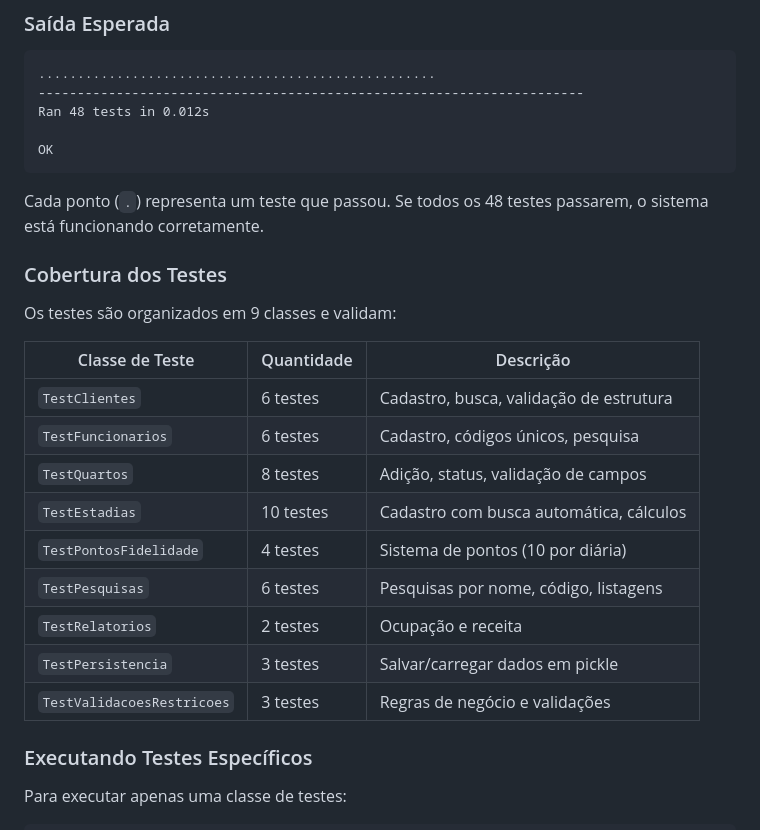
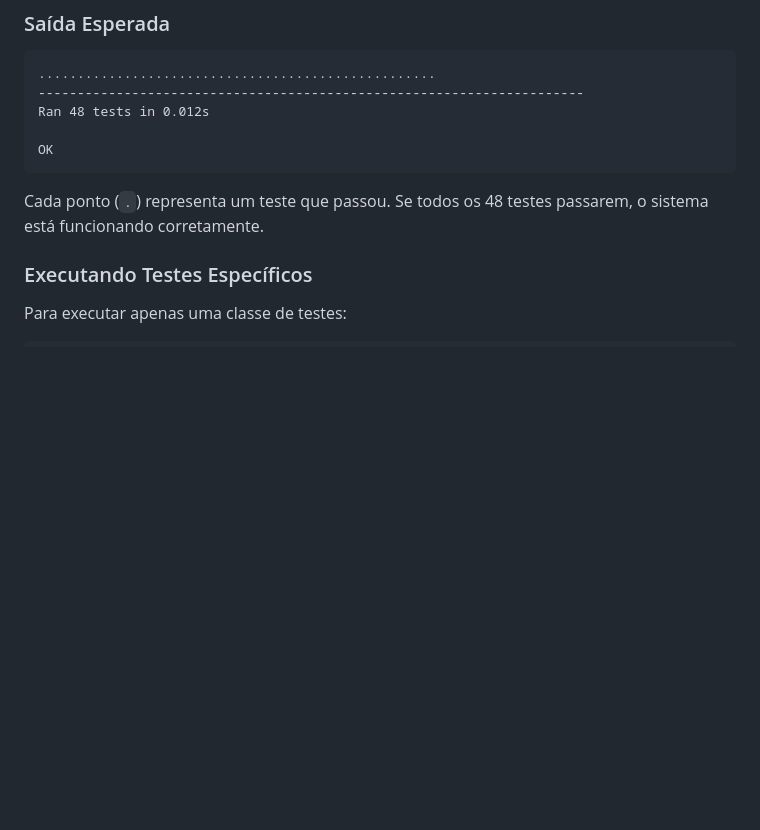
Before and after one commit to Bzinnnn/TI---Fundamentos-AED, a Markdown page: README.md, the part around the change printed below. GitHub-like rendering; blank space fills up the shorter version.

```diff
--- a/README.md
+++ b/README.md
@@ -283,21 +283,6 @@ OK
 
 Cada ponto (`.`) representa um teste que passou. Se todos os 48 testes passarem, o sistema está funcionando corretamente.
 
-### Cobertura dos Testes
-
-Os testes são organizados em 9 classes e validam:
-
-| Classe de Teste | Quantidade | Descrição |
-|----------------|------------|-----------|
-| `TestClientes` | 6 testes | Cadastro, busca, validação de estrutura |
-| `TestFuncionarios` | 6 testes | Cadastro, códigos únicos, pesquisa |
-| `TestQuartos` | 8 testes | Adição, status, validação de campos |
-| `TestEstadias` | 10 testes | Cadastro com busca automática, cálculos |
-| `TestPontosFidelidade` | 4 testes | Sistema de pontos (10 por diária) |
-| `TestPesquisas` | 6 testes | Pesquisas por nome, código, listagens |
-| `TestRelatorios` | 2 testes | Ocupação e receita |
-| `TestPersistencia` | 3 testes | Salvar/carregar dados em pickle |
-| `TestValidacoesRestricoes` | 3 testes | Regras de negócio e validações |
 
 ### Executando Testes Específicos
 
```
Also changed, not shown: other parts of README.md (+0 -50 lines).
